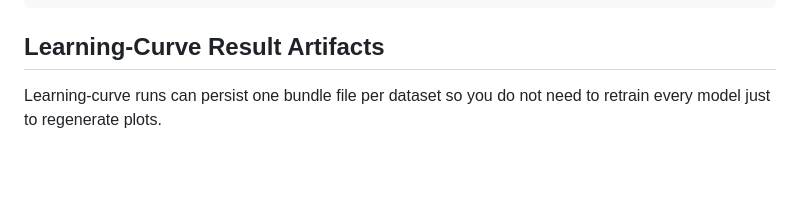
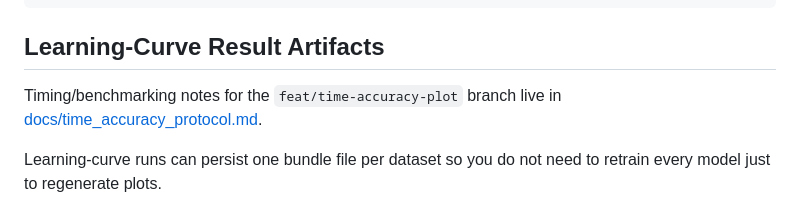
Before and after one commit to SiliconScientist/oasis, a Markdown page: README.md, the part around the change. GitHub-like rendering; blank space fills up the shorter version.

Commit message:
docs: define time-vs-accuracy protocol for simple methods

````diff
--- a/README.md
+++ b/README.md
@@ -99,6 +99,9 @@ PYTHONPATH=src python -m unittest tests.test_config
 ```
 
 ## Learning-Curve Result Artifacts
+
+Timing/benchmarking notes for the `feat/time-accuracy-plot` branch live in
+[docs/time_accuracy_protocol.md](docs/time_accuracy_protocol.md).
 
 Learning-curve runs can persist one bundle file per dataset so you do not need
 to retrain every model just to regenerate plots.
````
Also changed, not shown: docs/time_accuracy_protocol.md (added, +97 -0 lines).
